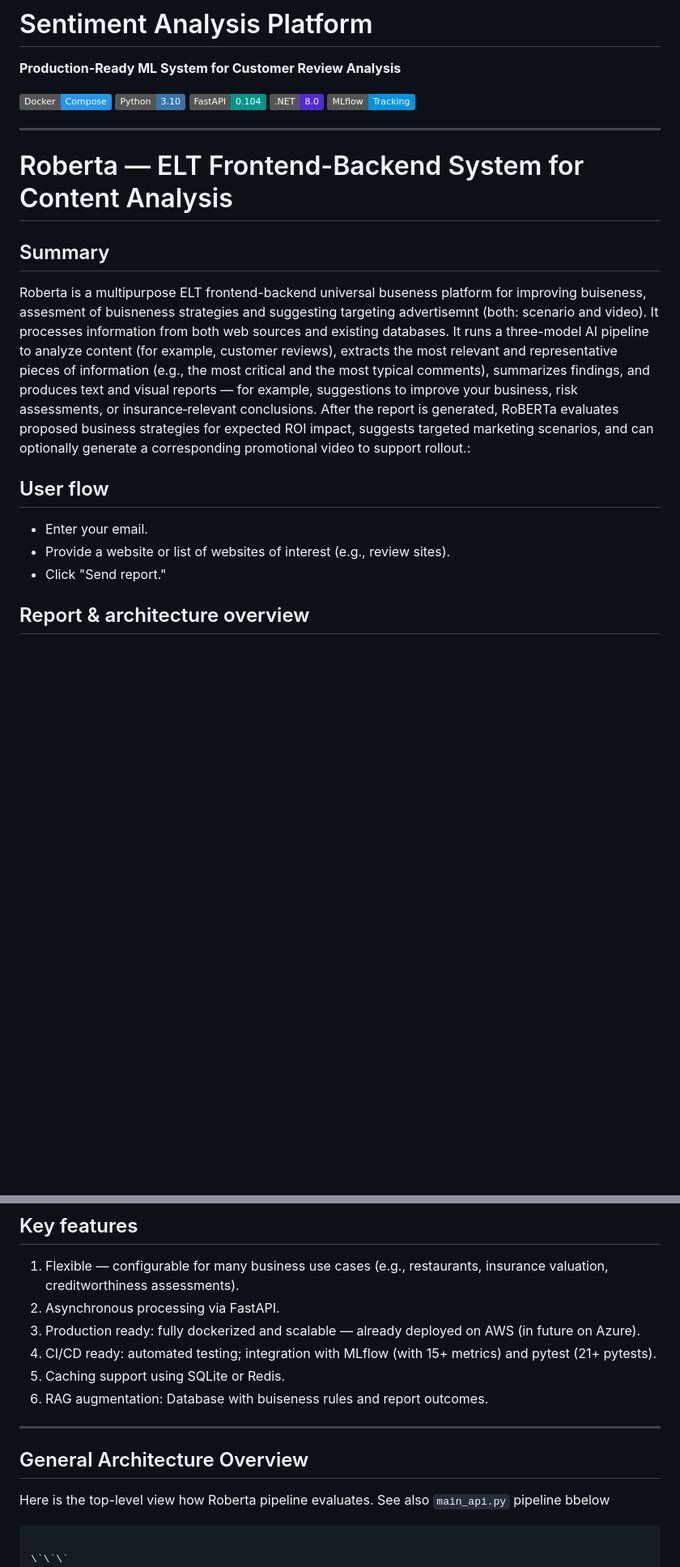
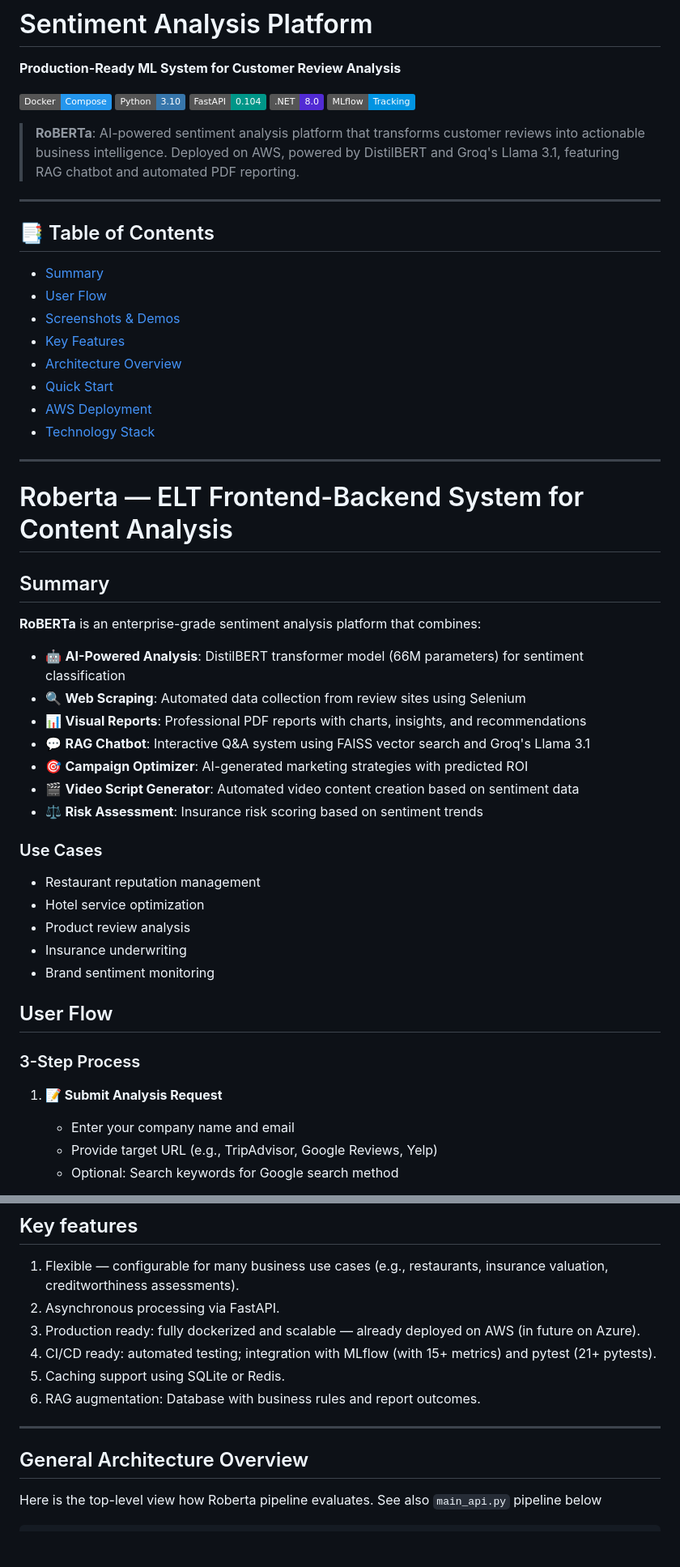
Before and after one commit to Vlasenko2006/RoBERTA_LL, a Markdown page: README.md, 2 parts joined by grey strips. Shown: that part at 81% size. Drawn GitHub-style; badges without logos; blank space fills up the shorter version.

````diff
--- a/README.md
+++ b/README.md
@@ -8,17 +8,50 @@
 [![.NET](https://img.shields.io/badge/.NET-8.0-512BD4?logo=.net)](https://dotnet.microsoft.com/)
 [![MLflow](https://img.shields.io/badge/MLflow-Tracking-0194E2?logo=mlflow)](https://mlflow.org/)
 
+> **RoBERTa**: AI-powered sentiment analysis platform that transforms customer reviews into actionable business intelligence. Deployed on AWS, powered by DistilBERT and Groq's Llama 3.1, featuring RAG chatbot and automated PDF reporting.
+
+---
+
+## 📑 Table of Contents
+
+- [Summary](#summary)
+- [User Flow](#user-flow)
+- [Screenshots & Demos](#samples-of-roberta-at-various-stages)
+- [Key Features](#key-features)
+- [Architecture Overview](#general-architecture-overview)
+- [Quick Start](#quick-start-on-a-local-machine-your-laptop)
+- [AWS Deployment](#deployment-on-aws-ec2-deployment-guide)
+- [Technology Stack](#technology-stack)
+
 ---
 
 # Roberta — ELT Frontend-Backend System for Content Analysis
 
 ## Summary
-Roberta is a multipurpose ELT frontend-backend universal buseness platform for improving buiseness, assesment of buisneness strategies and suggesting targeting advertisemnt (both: scenario and video). It processes information from both web sources and existing databases. It runs a three-model AI pipeline to analyze content (for example, customer reviews), extracts the most relevant and representative pieces of information (e.g., the most critical and the most typical comments), summarizes findings, and produces text and visual reports — for example, suggestions to improve your business, risk assessments, or insurance‑relevant conclusions. After the report is generated, RoBERTa evaluates proposed business strategies for expected ROI impact, suggests targeted marketing scenarios, and can optionally generate a corresponding promotional video to support rollout.:
 
-## User flow
-- Enter your email.
-- Provide a website or list of websites of interest (e.g., review sites).
-- Click "Send report."
+**RoBERTa** is an enterprise-grade sentiment analysis platform that combines:
 
+- 🤖 **AI-Powered Analysis**: DistilBERT transformer model (66M parameters) for sentiment classification
+- 🔍 **Web Scraping**: Automated data collection from review sites using Selenium
+- 📊 **Visual Reports**: Professional PDF reports with charts, insights, and recommendations
+- 💬 **RAG Chatbot**: Interactive Q&A system using FAISS vector search and Groq's Llama 3.1
+- 🎯 **Campaign Optimizer**: AI-generated marketing strategies with predicted ROI
+- 🎬 **Video Script Generator**: Automated video content creation based on sentiment data
+- ⚖️ **Risk Assessment**: Insurance risk scoring based on sentiment trends
 
-## Report & architecture overview
+### Use Cases
+- Restaurant reputation management
+- Hotel service optimization
+- Product review analysis
+- Insurance underwriting
+- Brand sentiment monitoring
+
+## User Flow
+
+### 3-Step Process
+
+1. **📝 Submit Analysis Request**
+   - Enter your company name and email
+   - Provide target URL (e.g., TripAdvisor, Google Reviews, Yelp)
+   - Optional: Search keywords for Google search method
+
@@ -70,18 +124,16 @@ Roberta includes a Results Chatbot that uses RAG (Retrieval‑Augmented Generati
 3. Production ready: fully dockerized and scalable — already deployed on AWS (in future on Azure).
 4. CI/CD ready: automated testing; integration with MLflow (with 15+ metrics) and pytest (21+ pytests).
 5. Caching support using SQLite or Redis.
-6. RAG augmentation: Database with buiseness rules and report outcomes.
+6. RAG augmentation: Database with business rules and report outcomes.
 
 ---
 
 ## General Architecture Overview
 
 
-Here is the top-level view how Roberta pipeline evaluates. See also `main_api.py` pipeline bbelow
+Here is the top-level view how Roberta pipeline evaluates. See also `main_api.py` pipeline below
 
 ```
-
-\`\`\`
 ┌─────────────┐
 │ index.html  │  User fills form (company, email, URL)
 │ (port 3001) │  JavaScript: fetch('/api/analyze', {POST})
````
Also changed, not shown: other parts of README.md (+39 -55 lines).
